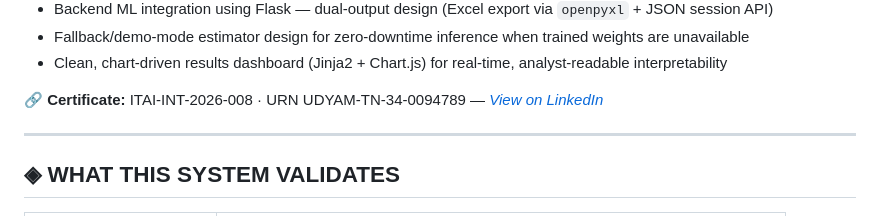
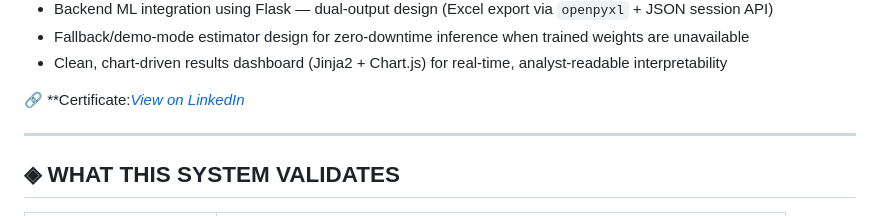
Before and after one commit to Mvkarthikeya07/TITAN-X-HVAC-VISION-INTELLIGENCE-ENGINE, a Markdown page: README.md, the part around the change. Rendered like a GitHub page.

```diff
--- a/README.md
+++ b/README.md
@@ -93,7 +93,7 @@ That work was reviewed, evaluated, and **certified complete by InTakeoff on June
 - Fallback/demo-mode estimator design for zero-downtime inference when trained weights are unavailable
 - Clean, chart-driven results dashboard (Jinja2 + Chart.js) for real-time, analyst-readable interpretability
 
-🔗 **Certificate:** ITAI-INT-2026-008 · URN UDYAM-TN-34-0094789 — *[View on LinkedIn](https://www.linkedin.com/posts/m-v-karthikeya-b26a2131b_machinelearning-artificialintelligence-deeplearning-ugcPost-7476520197487497216-5cPp/?utm_source=share&utm_medium=member_desktop&rcm=ACoAAFEhlw4BT-6V0rnLIZSzBIoK7YvV2QlbHLc)*
+🔗 **Certificate:*[View on LinkedIn](https://www.linkedin.com/posts/m-v-karthikeya-b26a2131b_machinelearning-artificialintelligence-deeplearning-ugcPost-7476520197487497216-5cPp/?utm_source=share&utm_medium=member_desktop&rcm=ACoAAFEhlw4BT-6V0rnLIZSzBIoK7YvV2QlbHLc)*
 
 ---
 
```
